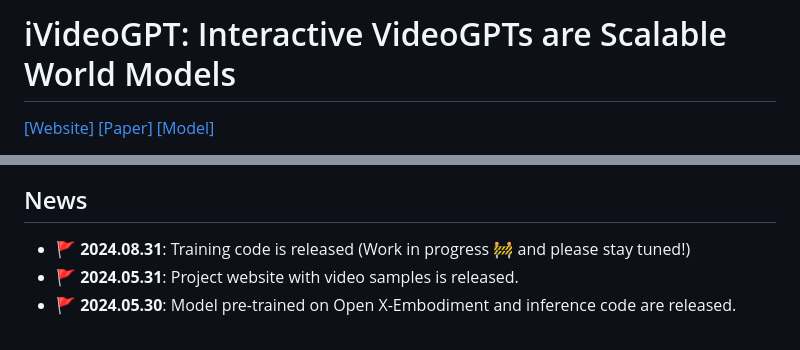
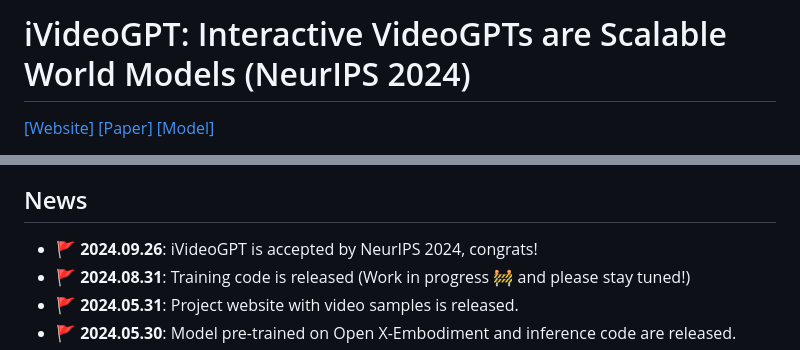
Before and after one commit to thuml/iVideoGPT, a Markdown page: README.md, 2 parts joined by grey strips. GitHub-like rendering.

```diff
--- a/README.md
+++ b/README.md
@@ -1,4 +1,4 @@
-# iVideoGPT: Interactive VideoGPTs are Scalable World Models
+# iVideoGPT: Interactive VideoGPTs are Scalable World Models (NeurIPS 2024)
 
 [[Website]](https://thuml.github.io/iVideoGPT/) [[Paper]](https://arxiv.org/abs/2405.15223) [[Model]](https://huggingface.co/thuml/ivideogpt-oxe-64-act-free)
 
@@ -8,6 +8,7 @@ This repo provides official code and checkpoints for iVideoGPT, a generic and ef
 
 ## News
 
+- 🚩 **2024.09.26**: iVideoGPT is accepted by NeurIPS 2024, congrats!
 - 🚩 **2024.08.31**: Training code is released (Work in progress 🚧 and please stay tuned!)
 - 🚩 **2024.05.31**: Project website with video samples is released.
 - 🚩 **2024.05.30**: Model pre-trained on Open X-Embodiment and inference code are released.
```
